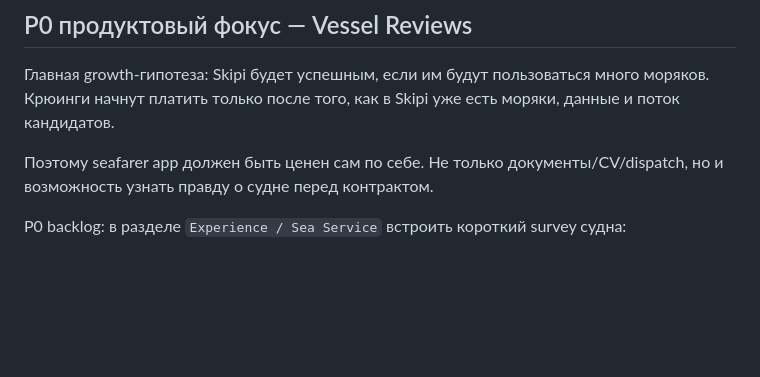
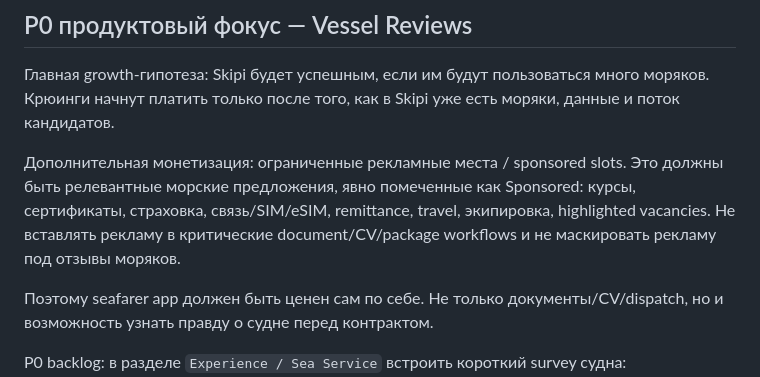
Before and after one commit to CaptTymur/skipi.app, a Markdown page: CLAUDE.md, the part around the change. Rendered like a GitHub page; blank space fills up the shorter version.

Commit message:
docs: add sponsored slots monetization context

```diff
--- a/CLAUDE.md
+++ b/CLAUDE.md
@@ -10,6 +10,8 @@ Skipi — desktop-приложение для моряков: локальное
 ## P0 продуктовый фокус — Vessel Reviews
 
 Главная growth-гипотеза: Skipi будет успешным, если им будут пользоваться много моряков. Крюинги начнут платить только после того, как в Skipi уже есть моряки, данные и поток кандидатов.
+
+Дополнительная монетизация: ограниченные рекламные места / sponsored slots. Это должны быть релевантные морские предложения, явно помеченные как Sponsored: курсы, сертификаты, страховка, связь/SIM/eSIM, remittance, travel, экипировка, highlighted vacancies. Не вставлять рекламу в критические document/CV/package workflows и не маскировать рекламу под отзывы моряков.
 
 Поэтому seafarer app должен быть ценен сам по себе. Не только документы/CV/dispatch, но и возможность узнать правду о судне перед контрактом.
 
```
